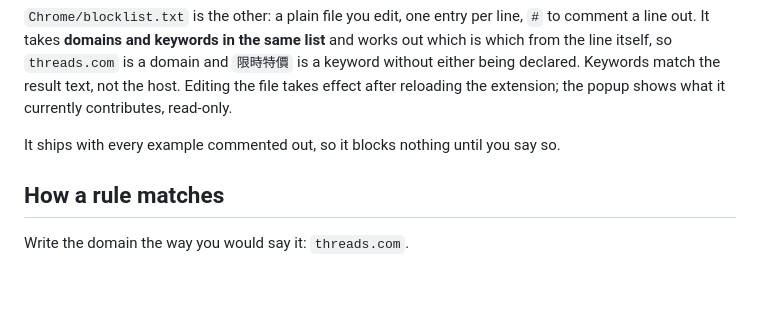
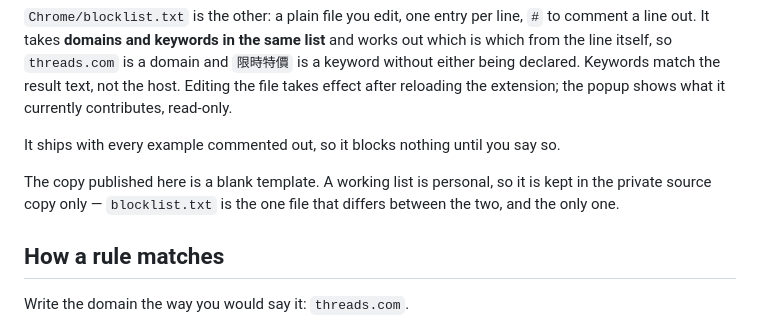
Before and after one commit to githog-C/githog-C.github.io, a Markdown page: unsee/README.md, the part around the change. Rendered like a GitHub page; blank space fills up the shorter version.

```diff
--- a/unsee/README.md
+++ b/unsee/README.md
@@ -52,6 +52,10 @@ what it currently contributes, read-only.
 
 It ships with every example commented out, so it blocks nothing until you say so.
 
+The copy published here is a blank template. A working list is personal, so it is kept
+in the private source copy only — `blocklist.txt` is the one file that differs between
+the two, and the only one.
+
 ## How a rule matches
 
 Write the domain the way you would say it: `threads.com`.
```
Also changed, not shown: unsee/Chrome/README.md (+5 -0 lines).
